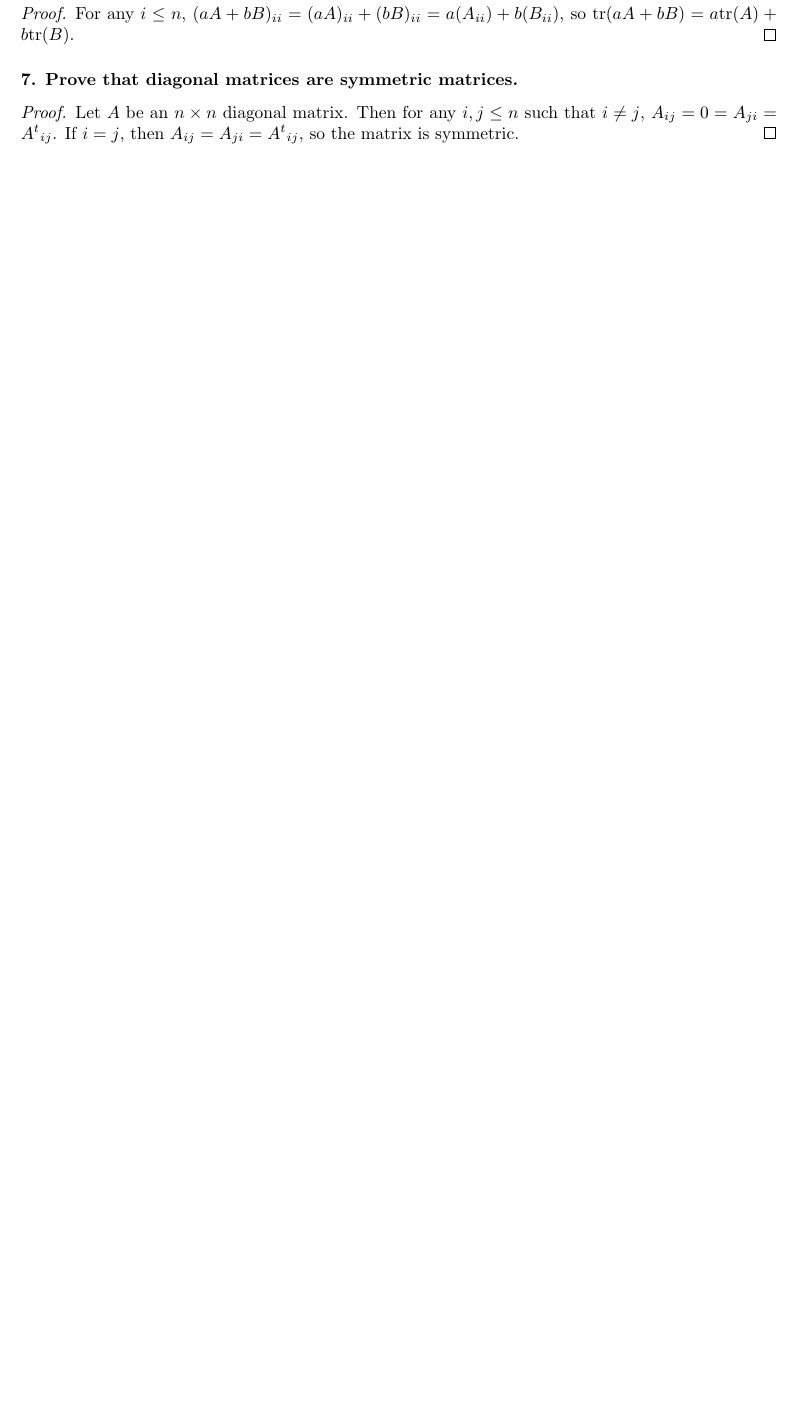
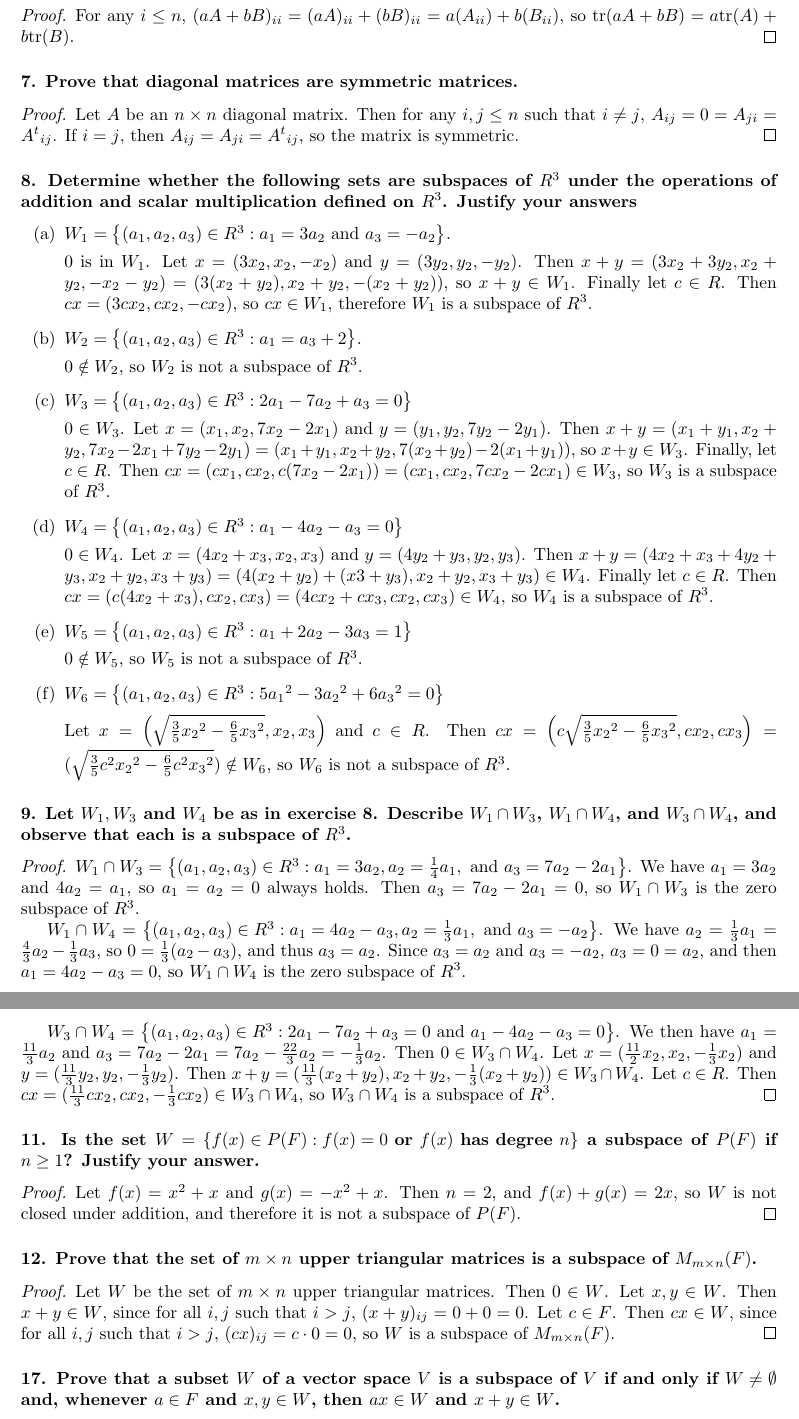
Before and after one commit to ameschmeems/la-friedberg, a LaTeX document (notes/chapter1/chapter1.tex): part of page 8 of 8 before the commit and two parts of pages 8 and 9 of 9 after it, the two joined at a grey line, cut so that both start at the same text, the shorter picture padded with empty space. Compiled offline with pdfLaTeX.

Commit message:
1.3 exercises

```diff
--- a/notes/chapter1/chapter1.tex
+++ b/notes/chapter1/chapter1.tex
@@ -276,4 +276,47 @@ The \textbf{trace} of an $n \times n$ matrix $M$, denoted $\text{tr}(M)$, is the
 	Let $A$ be an $n \times n$ diagonal matrix. Then for any $i, j \le n$ such that $i \ne j$, $A_{ij} = 0 = A_{ji} = {A^t}_{ij}$. If $i = j$, then $A_{ij} = A_{ji} = {A^t}_{ij}$, so the matrix is symmetric.
 \end{proof}
 
+\subsubsection*{8. Determine whether the following sets are subspaces of $R^3$ under the operations of addition and scalar multiplication defined on $R^3$. Justify your answers}
+\begin{enumerate}
+	\item[(a)] $W_1 = \left\{(a_1, a_2, a_3) \in R^3: a_1 = 3a_2\text{ and }a_3 = -a_2\right\}$.
+
+	$0$ is in $W_1$. Let $x = (3x_2, x_2, -x_2)$ and $y = (3y_2, y_2, -y_2)$. Then $x + y = (3x_2 + 3y_2, x_2 + y_2, -x_2 - y_2) = (3(x_2 + y_2), x_2 + y_2, -(x_2 + y_2))$, so $x + y \in W_1$. Finally let $c \in R$. Then $cx = (3cx_2, cx_2, -cx_2)$, so $cx \in W_1$, therefore $W_1$ is a subspace of $R^3$.
+	\item[(b)] $W_2 = \left\{(a_1, a_2, a_3) \in R^3: a_1 = a_3 + 2\right\}$.
+
+	$0 \notin W_2$, so $W_2$ is not a subspace of $R^3$.
+	\item[(c)] $W_3 = \left\{(a_1, a_2, a_3) \in R^3: 2a_1 - 7a_2 + a_3 = 0\right\}$
+
+	$0 \in W_3$. Let $x = (x_1, x_2, 7x_2 - 2x_1)$ and $y = (y_1, y_2, 7y_2 - 2y_1)$. Then $x + y = (x_1 + y_1, x_2 + y_2, 7x_2 - 2x_1 + 7y_2 - 2y_1) = (x_1 + y_1, x_2 + y_2, 7(x_2 + y_2) - 2(x_1 + y_1))$, so $x + y \in W_3$. Finally, let $c \in R$. Then $cx = (cx_1, cx_2, c(7x_2 - 2x_1)) = (cx_1, cx_2, 7cx_2 - 2cx_1) \in W_3$, so $W_3$ is a subspace of $R^3$.
+	\item[(d)] $W_4 = \left\{(a_1, a_2, a_3) \in R^3: a_1 - 4a_2 - a_3 = 0\right\}$
+
+	$0 \in W_4$. Let $x = (4x_2 + x_3, x_2, x_3)$ and $y = (4y_2 + y_3, y_2, y_3)$. Then $x + y = (4x_2 + x_3 + 4y_2 + y_3, x_2 + y_2, x_3 + y_3) = (4(x_2 + y_2) + (x3 + y_3), x_2 + y_2, x_3 + y_3) \in W_4$. Finally let $c \in R$. Then $cx = (c(4x_2 + x_3), cx_2, cx_3) = (4cx_2 + cx_3, cx_2, cx_3) \in W_4$, so $W_4$ is a subspace of $R^3$.
+	\item[(e)] $W_5 = \left\{(a_1, a_2, a_3) \in R^3: a_1 + 2a_2 - 3a_3 = 1\right\}$
+
+	$0 \notin W_5$, so $W_5$ is not a subspace of $R^3$.
+	\item[(f)] $W_6 = \left\{(a_1, a_2, a_3) \in R^3:5{a_1}^2 - 3{a_2}^2 + 6{a_3}^2 = 0\right\}$
+
+	Let $x = \left(\sqrt{\frac{3}{5}{x_2}^2 - \frac{6}{5}{x_3}^2}, x_2, x_3\right)$ and $c \in R$. Then $cx = \left(c\sqrt{\frac{3}{5}{x_2}^2 - \frac{6}{5}{x_3}^2}, cx_2, cx_3\right) = (\sqrt{\frac{3}{5}c^2{x_2}^2 - \frac{6}{5}c^2{x_3}^2}) \notin W_6$, so $W_6$ is not a subspace of $R^3$.
+\end{enumerate}
+
+\subsubsection*{9. Let $W_1, W_3 \text{ and } W_4$ be as in exercise 8. Describe $W_1 \cap W_3$, $W_1 \cap W_4$, and $W_3 \cap W_4$, and observe that each is a subspace of $R^3$.}
+\begin{proof}
+	$W_1 \cap W_3 = \left\{(a_1, a_2, a_3) \in R^3: a_1 = 3a_2, a_2 = \frac{1}{4}a_1,\text{ and } a_3 = 7a_2 - 2a_1\right\}$. We have $a_1 = 3a_2$ and $4a_2 = a_1$, so $a_1 = a_2 = 0$ always holds. Then $a_3 = 7a_2 - 2a_1 = 0$, so $W_1 \cap W_3$ is the zero subspace of $R^3$.
+
+	$W_1 \cap W_4 = \left\{(a_1, a_2, a_3) \in R^3: a_1 = 4a_2-a_3, a_2 = \frac{1}{3}a_1, \text{ and } a_3 = -a_2\right\}$. We have $a_2 = \frac{1}{3}a_1 = \frac{4}{3}a_2 - \frac{1}{3}a_3$, so $0 = \frac{1}{3}(a_2 - a_3)$, and thus $a_3 = a_2$. Since $a_3 = a_2$ and $a_3 = -a_2$, $a_3 = 0 = a_2$, and then $a_1 = 4a_2 - a_3 = 0$, so $W_1 \cap W_4$ is the zero subspace of $R^3$.
+
+	$W_3 \cap W_4 = \left\{(a_1, a_2, a_3) \in R^3: 2a_1 - 7a_2 + a_3 = 0 \text{ and } a_1 - 4a_2 -a_3 = 0\right\}$. We then have $a_1 = \frac{11}{3}a_2$ and $a_3 = 7a_2 - 2a_1 = 7a_2 - \frac{22}{3}a_2 = -\frac{1}{3}a_2$. Then $0 \in W_3 \cap W_4$. Let $x = (\frac{11}{2}x_2, x_2, -\frac{1}{3}x_2)$ and $y = (\frac{11}{3}y_2, y_2, -\frac{1}{3}y_2)$. Then $x + y = (\frac{11}{3}(x_2 + y_2), x_2 + y_2, -\frac{1}{3}(x_2 + y_2)) \in W_3 \cap W_4$. Let $c \in R$. Then $cx = (\frac{11}{3}cx_2, cx_2, -\frac{1}{3}cx_2) \in W_3 \cap W_4$, so $W_3\cap W_4$ is a subspace of $R^3$.
+\end{proof}
+
+\subsubsection*{11. Is the set $W = \left\{f(x) \in P(F): f(x) = 0 \text{ or } f(x) \text{ has degree }n\right\}$ a subspace of $P(F)$ if $n \ge 1$? Justify your answer.}
+\begin{proof}
+	Let $f(x) = x^2 + x$ and $g(x) = -x^2 + x$. Then $n = 2$, and $f(x) + g(x) = 2x$, so $W$ is not closed under addition, and therefore it is not a subspace of $P(F)$.
+\end{proof}
+
+\subsubsection*{12. Prove that the set of $m \times n$ upper triangular matrices is a subspace of $M_{m\times n}(F)$.}
+\begin{proof}
+	Let $W$ be the set of $m \times n$ upper triangular matrices. Then $0 \in W$. Let $x,y \in W$. Then $x + y \in W$, since for all $i,j$ such that $i > j$, $(x+y)_{ij} = 0 + 0 = 0$. Let $c \in F$. Then $cx \in W$, since for all $i,j$ such that $i > j$, $(cx)_{ij} = c \cdot 0 = 0$, so $W$ is a subspace of $M_{m\times n}(F)$.
+\end{proof}
+
+\subsubsection*{17. Prove that a subset $W$ of a vector space $V$ is a subspace of $V$ if and only if $W \ne \emptyset$ and, whenever $a \in F$ and $x, y \in W$, then $ax \in W$ and $x + y \in W$.}
+
 \end{document}
```
Also changed, not shown: notes/chapter1/chapter1.pdf.
